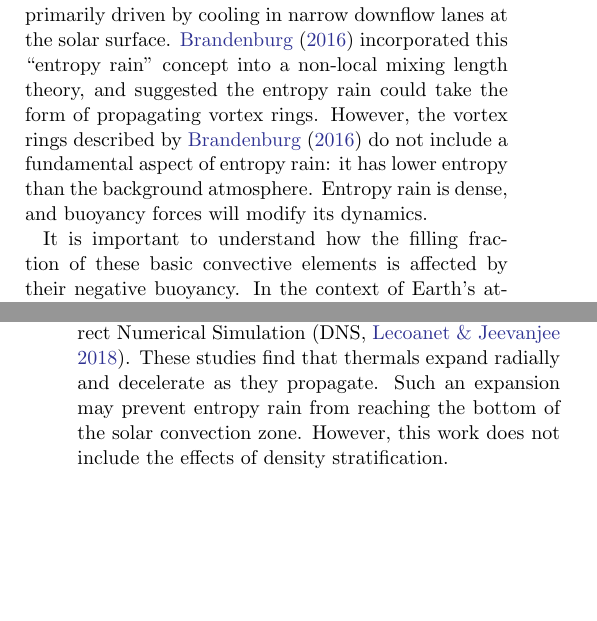
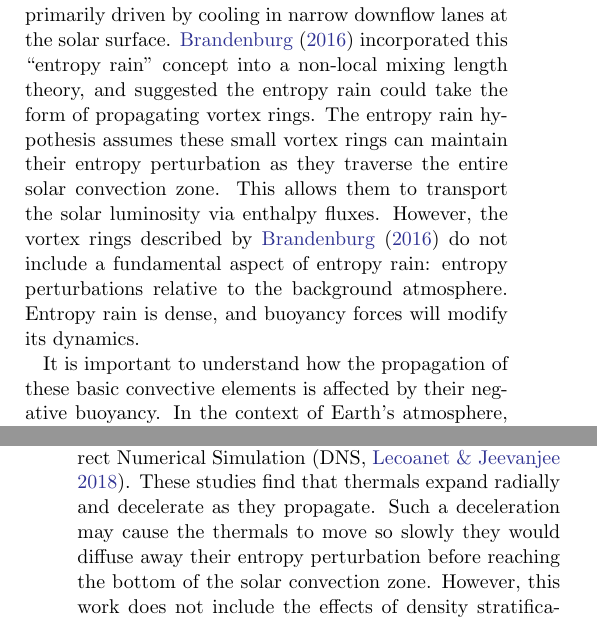
Before and after one commit to evanhanders/entropyrain_thermals_paper2019, a LaTeX paper (tex/stratified_thermals.tex): two parts of the columns of pages 1 and 2 of 11, joined at a grey line, cut so that both start at the same text, the shorter picture padded with empty space. Compiled offline with pdfLaTeX.

Commit message:
Changes to abstract and intro.

```diff
--- a/tex/stratified_thermals.tex
+++ b/tex/stratified_thermals.tex
@@ -88,17 +89,19 @@ This discrepancy between theory and observations has called into question our fu
 
 Rather than appealing to giant cells, \cite{spruit1997} hypothesized that convective motions in the Sun may be primarily driven by cooling in narrow downflow lanes at the solar surface.
 \citet{brandenburg2016} incorporated this ``entropy rain'' concept into a non-local mixing length theory, and suggested the entropy rain could take the form of propagating vortex rings.
-However, the vortex rings described by \citet{brandenburg2016} do not include a fundamental aspect of entropy rain: it has lower entropy than the background atmosphere.
+The entropy rain hypothesis assumes these small vortex rings can maintain their entropy perturbation as they traverse the entire solar convection zone.
+This allows them to transport the solar luminosity via enthalpy fluxes.
+However, the vortex rings described by \citet{brandenburg2016} do not include a fundamental aspect of entropy rain: entropy perturbations relative to the background atmosphere.
 Entropy rain is dense, and buoyancy forces will modify its dynamics.
 
-It is important to understand how the filling fraction of these basic convective elements is affected by their negative buoyancy.
+It is important to understand how the propagation of these basic convective elements is affected by their negative buoyancy.
 In the context of Earth's atmosphere, ``thermals,'' or buoyant fluid regions which evolve into rising vortex rings, are thought to be the basic unit of convection \citep[e.g.,][]{romps2015}.
 Atmospheric thermals are buoyant and rise, but the term is also used for dense, falling fluid.
 We thus study the entropy rain hypothesis by investigating the evolution of individual dense thermals.
 
 Thermals in the Boussinesq limit have been well studied in the laboratory for decades \citep[see e.g.][]{morton&all1956, scorer1957}, and more recently through Direct Numerical Simulation \citep[DNS,][]{lecoanet&jeevanjee2018}.
 These studies find that thermals expand radially and decelerate as they propagate.
-Such an expansion may prevent entropy rain from reaching the bottom of the solar convection zone.
+Such a deceleration may cause the thermals to move so slowly they would diffuse away their entropy perturbation before reaching the bottom of the solar convection zone.
 However, this work does not include the effects of density stratification.
 
 \begin{figure}[t!]
```
Also changed, not shown: tex/stratified_thermals.pdf, tex/stratified_thermals.tex (7 more changed lines).
